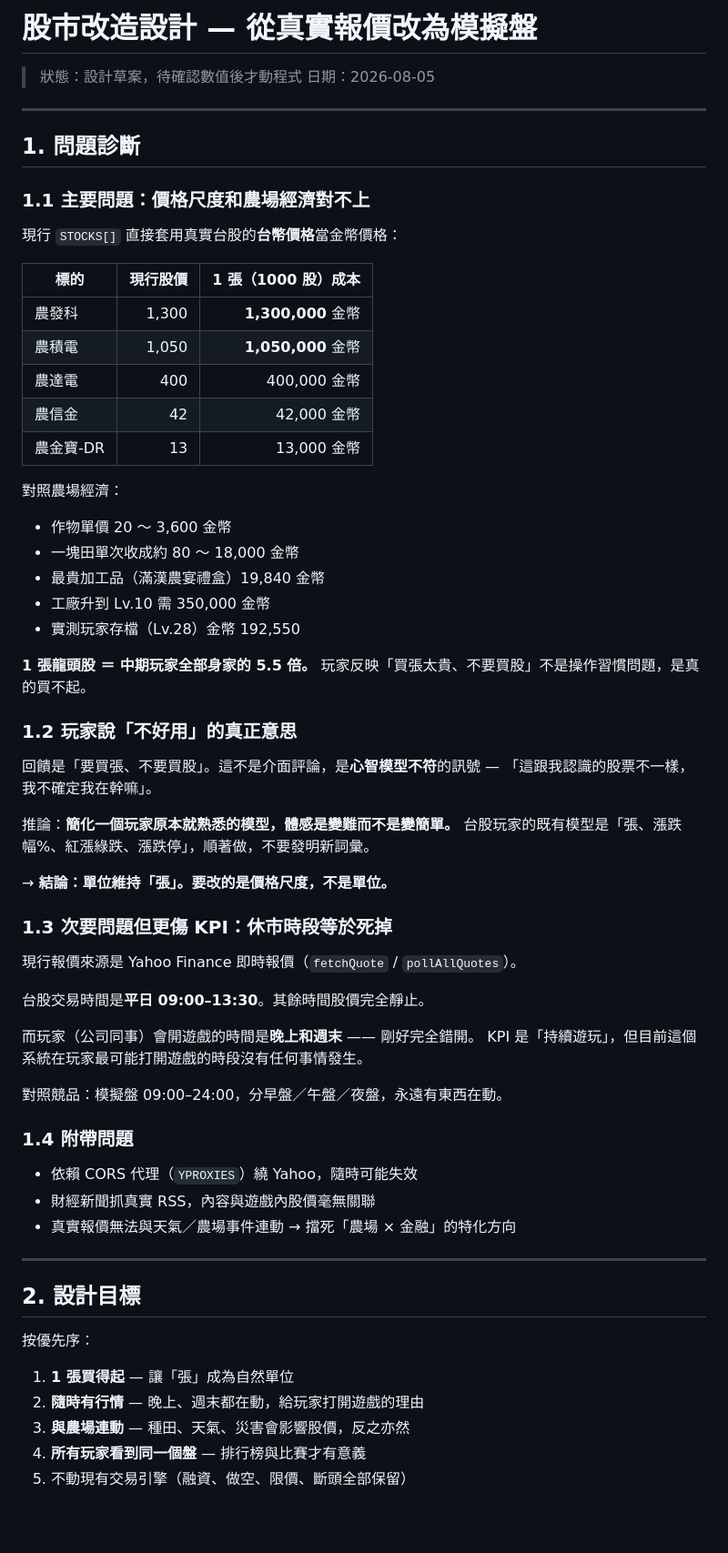
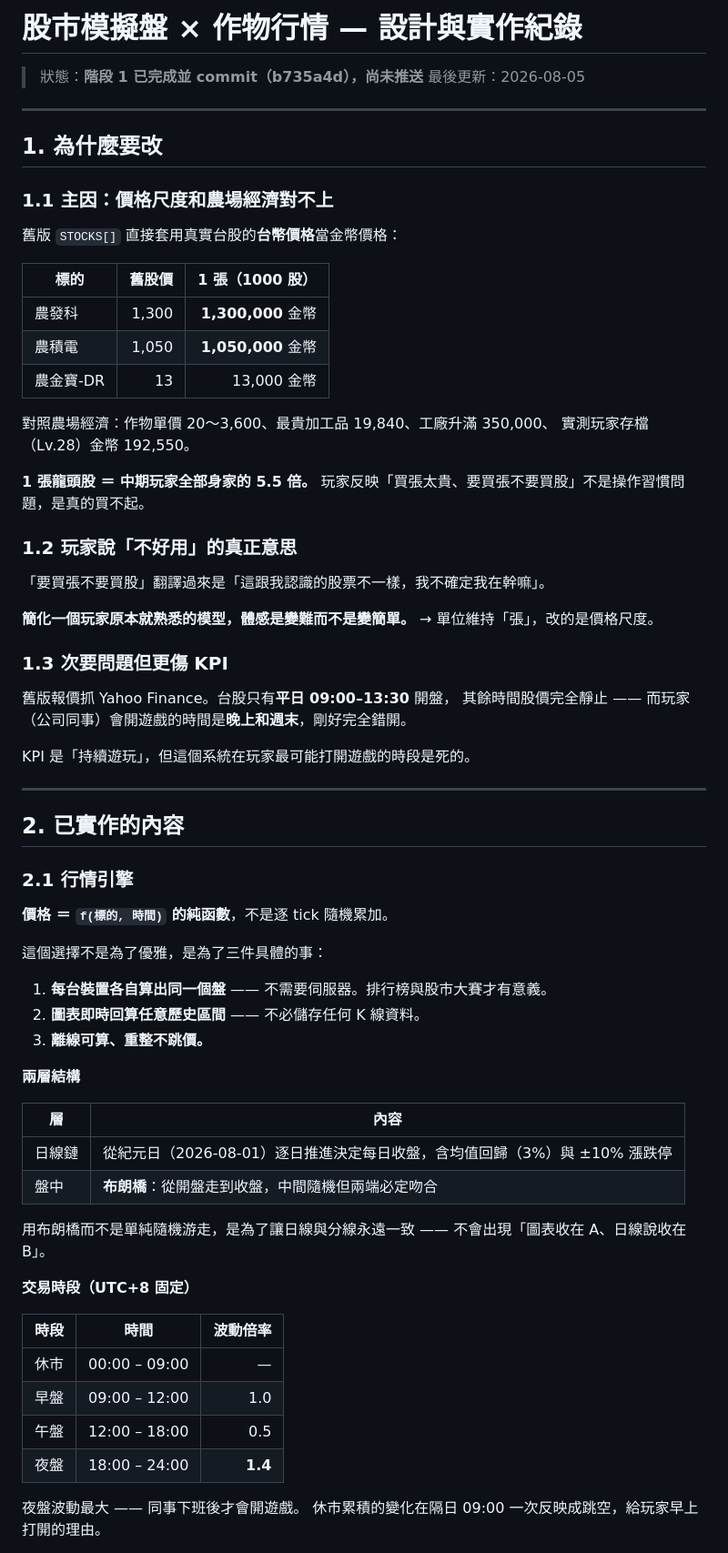
Before and after one commit to Brisbanekan/happy-farm, a Markdown page: DESIGN-股市模擬盤.md, the part around one of its changes. Shown at 91% size. Rendered like a GitHub page; blank space fills up the shorter version.

```diff
--- a/DESIGN-股市模擬盤.md
+++ b/DESIGN-股市模擬盤.md
@@ -1,69 +1,75 @@
-# 股市改造設計 — 從真實報價改為模擬盤
+# 股市模擬盤 × 作物行情 — 設計與實作紀錄
 
-> 狀態：設計草案，待確認數值後才動程式
-> 日期：2026-08-05
+> 狀態：**階段 1 已完成並 commit（b735a4d），尚未推送**
+> 最後更新：2026-08-05
 
 ---
 
-## 1. 問題診斷
+## 1. 為什麼要改
 
-### 1.1 主要問題：價格尺度和農場經濟對不上
+### 1.1 主因：價格尺度和農場經濟對不上
 
-現行 `STOCKS[]` 直接套用真實台股的**台幣價格**當金幣價格：
+舊版 `STOCKS[]` 直接套用真實台股的**台幣價格**當金幣價格：
 
-| 標的 | 現行股價 | 1 張（1000 股）成本 |
+| 標的 | 舊股價 | 1 張（1000 股） |
 |---|---:|---:|
 | 農發科 | 1,300 | **1,300,000** 金幣 |
 | 農積電 | 1,050 | **1,050,000** 金幣 |
-| 農達電 | 400 | 400,000 金幣 |
-| 農信金 | 42 | 42,000 金幣 |
 | 農金寶-DR | 13 | 13,000 金幣 |
 
-對照農場經濟：
+對照農場經濟：作物單價 20～3,600、最貴加工品 19,840、工廠升滿 350,000、
+實測玩家存檔（Lv.28）金幣 192,550。
 
-- 作物單價 20 ～ 3,600 金幣
-- 一塊田單次收成約 80 ～ 18,000 金幣
-- 最貴加工品（滿漢農宴禮盒）19,840 金幣
-- 工廠升到 Lv.10 需 350,000 金幣
-- 實測玩家存檔（Lv.28）金幣 192,550
-
-**1 張龍頭股 ＝ 中期玩家全部身家的 5.5 倍。** 玩家反映「買張太貴、不要買股」不是操作習慣問題，是真的買不起。
+**1 張龍頭股 ＝ 中期玩家全部身家的 5.5 倍。**
+玩家反映「買張太貴、要買張不要買股」不是操作習慣問題，是真的買不起。
 
 ### 1.2 玩家說「不好用」的真正意思
 
-回饋是「要買張、不要買股」。這不是介面評論，是**心智模型不符**的訊號 —
-「這跟我認識的股票不一樣，我不確定我在幹嘛」。
+「要買張不要買股」翻譯過來是「這跟我認識的股票不一樣，我不確定我在幹嘛」。
 
-推論：**簡化一個玩家原本就熟悉的模型，體感是變難而不是變簡單。**
-台股玩家的既有模型是「張、漲跌幅%、紅漲綠跌、漲跌停」，順著做，不要發明新詞彙。
+**簡化一個玩家原本就熟悉的模型，體感是變難而不是變簡單。**
+→ 單位維持「張」，改的是價格尺度。
 
-→ **結論：單位維持「張」。要改的是價格尺度，不是單位。**
+### 1.3 次要問題但更傷 KPI
 
-### 1.3 次要問題但更傷 KPI：休市時段等於死掉
+舊版報價抓 Yahoo Finance。台股只有**平日 09:00–13:30** 開盤，
+其餘時間股價完全靜止 —— 而玩家（公司同事）會開遊戲的時間是**晚上和週末**，剛好完全錯開。
 
-現行報價來源是 Yahoo Finance 即時報價（`fetchQuote` / `pollAllQuotes`）。
-
-台股交易時間是**平日 09:00–13:30**。其餘時間股價完全靜止。
-
-而玩家（公司同事）會開遊戲的時間是**晚上和週末** —— 剛好完全錯開。
-KPI 是「持續遊玩」，但目前這個系統在玩家最可能打開遊戲的時段沒有任何事情發生。
-
-對照競品：模擬盤 09:00–24:00，分早盤／午盤／夜盤，永遠有東西在動。
-
-### 1.4 附帶問題
-
-- 依賴 CORS 代理（`YPROXIES`）繞 Yahoo，隨時可能失效
-- 財經新聞抓真實 RSS，內容與遊戲內股價毫無關聯
-- 真實報價無法與天氣／農場事件連動 → 擋死「農場 × 金融」的特化方向
+KPI 是「持續遊玩」，但這個系統在玩家最可能打開遊戲的時段是死的。
 
 ---
 
-## 2. 設計目標
+## 2. 已實作的內容
 
-按優先序：
+### 2.1 行情引擎
 
-1. **1 張買得起** — 讓「張」成為自然單位
-2. **隨時有行情** — 晚上、週末都在動，給玩家打開遊戲的理由
-3. **與農場連動** — 種田、天氣、災害會影響股價，反之亦然
-4. **所有玩家看到同一個盤** — 排行榜與比賽才有意義
-5. 不動現有交易引擎（融資、做空、限價、斷頭全部保留）
+**價格 ＝ `f(標的, 時間)` 的純函數**，不是逐 tick 隨機累加。
+
+這個選擇不是為了優雅，是為了三件具體的事：
+
+1. **每台裝置各自算出同一個盤** —— 不需要伺服器。排行榜與股市大賽才有意義。
+2. **圖表即時回算任意歷史區間** —— 不必儲存任何 K 線資料。
+3. **離線可算、重整不跳價。**
+
+**兩層結構**
+
+| 層 | 內容 |
+|---|---|
+| 日線鏈 | 從紀元日（2026-08-01）逐日推進決定每日收盤，含均值回歸（3%）與 ±10% 漲跌停 |
+| 盤中 | **布朗橋**：從開盤走到收盤，中間隨機但兩端必定吻合 |
+
+用布朗橋而不是單純隨機游走，是為了讓日線與分線永遠一致 ——
+不會出現「圖表收在 A、日線說收在 B」。
+
+**交易時段（UTC+8 固定）**
+
+| 時段 | 時間 | 波動倍率 |
+|---|---|---:|
+| 休市 | 00:00 – 09:00 | — |
+| 早盤 | 09:00 – 12:00 | 1.0 |
+| 午盤 | 12:00 – 18:00 | 0.5 |
+| 夜盤 | 18:00 – 24:00 | **1.4** |
+
+夜盤波動最大 —— 同事下班後才會開遊戲。
+休市累積的變化在隔日 09:00 一次反映成跳空，給玩家早上打開的理由。
+
```
Also changed, not shown: other parts of DESIGN-股市模擬盤.md (+125 -204 lines).
